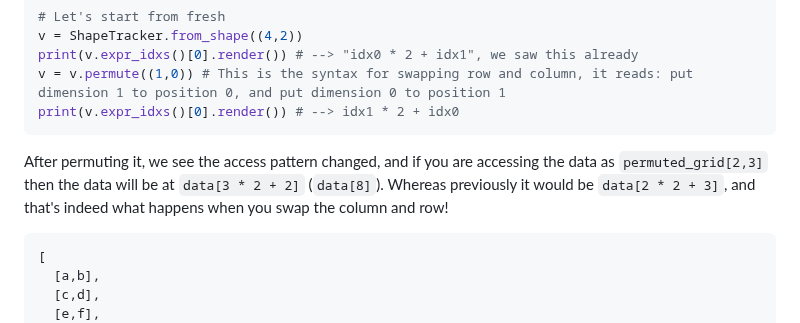
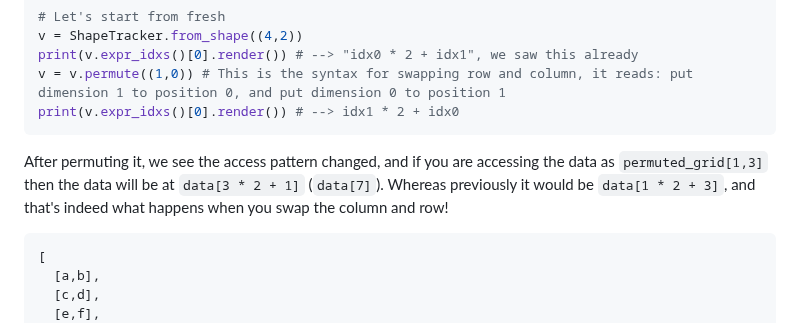
Before and after one commit to mesozoic-egg/tinygrad-notes, a Markdown page: shapetracker.md, the part around the change. Drawn GitHub-style.

````diff
--- a/shapetracker.md
+++ b/shapetracker.md
@@ -74,7 +74,7 @@ v = v.permute((1,0)) # This is the syntax for swapping row and column, it reads:
 print(v.expr_idxs()[0].render()) # --> idx1 * 2 + idx0
 ```
 
-After permuting it, we see the access pattern changed, and if you are accessing the data as `permuted_grid[2,3]` then the data will be at `data[3 * 2 + 2]` (`data[8]`). Whereas previously it would be `data[2 * 2 + 3]`, and that's indeed what happens when you swap the column and row!
+After permuting it, we see the access pattern changed, and if you are accessing the data as `permuted_grid[1,3]` then the data will be at `data[3 * 2 + 1]` (`data[7]`). Whereas previously it would be `data[1 * 2 + 3]`, and that's indeed what happens when you swap the column and row!
 ```
 [
   [a,b],
````
